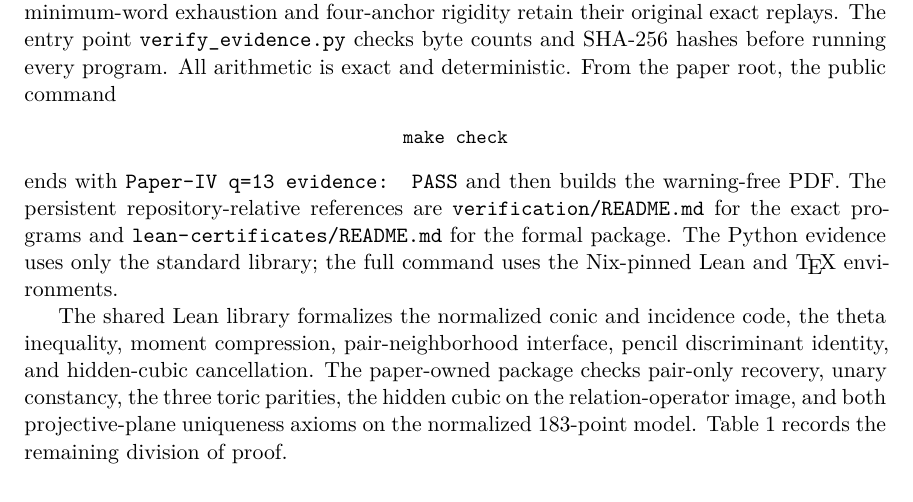
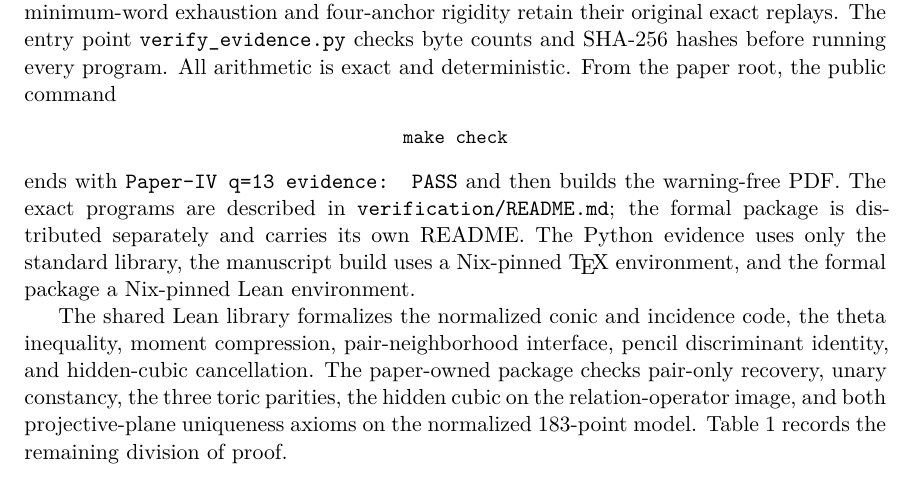
Before and after one commit to tavisrudd/q13-passant-code, a LaTeX paper (passant_code_q13.tex): part of page 9 of 11, cut so that both start at the same text. Compiled offline with XeLaTeX.

Commit message:
Describe the formal package as separately distributed

```diff
--- a/passant_code_q13.tex
+++ b/passant_code_q13.tex
@@ -671,11 +671,11 @@ From the paper root, the public command
 \small\texttt{make check}
 \end{center}
 ends with \texttt{Paper-IV q=13 evidence: PASS} and then builds the
-warning-free PDF.  The persistent repository-relative references are
-\nolinkurl{verification/README.md} for the exact programs and
-\nolinkurl{lean-certificates/README.md} for the formal package.
-The Python evidence uses only the standard library; the full command uses the
-Nix-pinned Lean and \TeX\ environments.
+warning-free PDF.  The exact programs are described in
+\nolinkurl{verification/README.md}; the formal package is distributed
+separately and carries its own README.  The Python evidence uses only the
+standard library, the manuscript build uses a Nix-pinned \TeX\ environment,
+and the formal package a Nix-pinned Lean environment.
 
 The shared Lean library formalizes the normalized conic and incidence code,
 the theta inequality, moment compression, pair-neighborhood interface,
```
Also changed, not shown: PROVENANCE.md (+1 -1 lines), passant_code_q13.pdf, verification/README.md, 1 other file.
